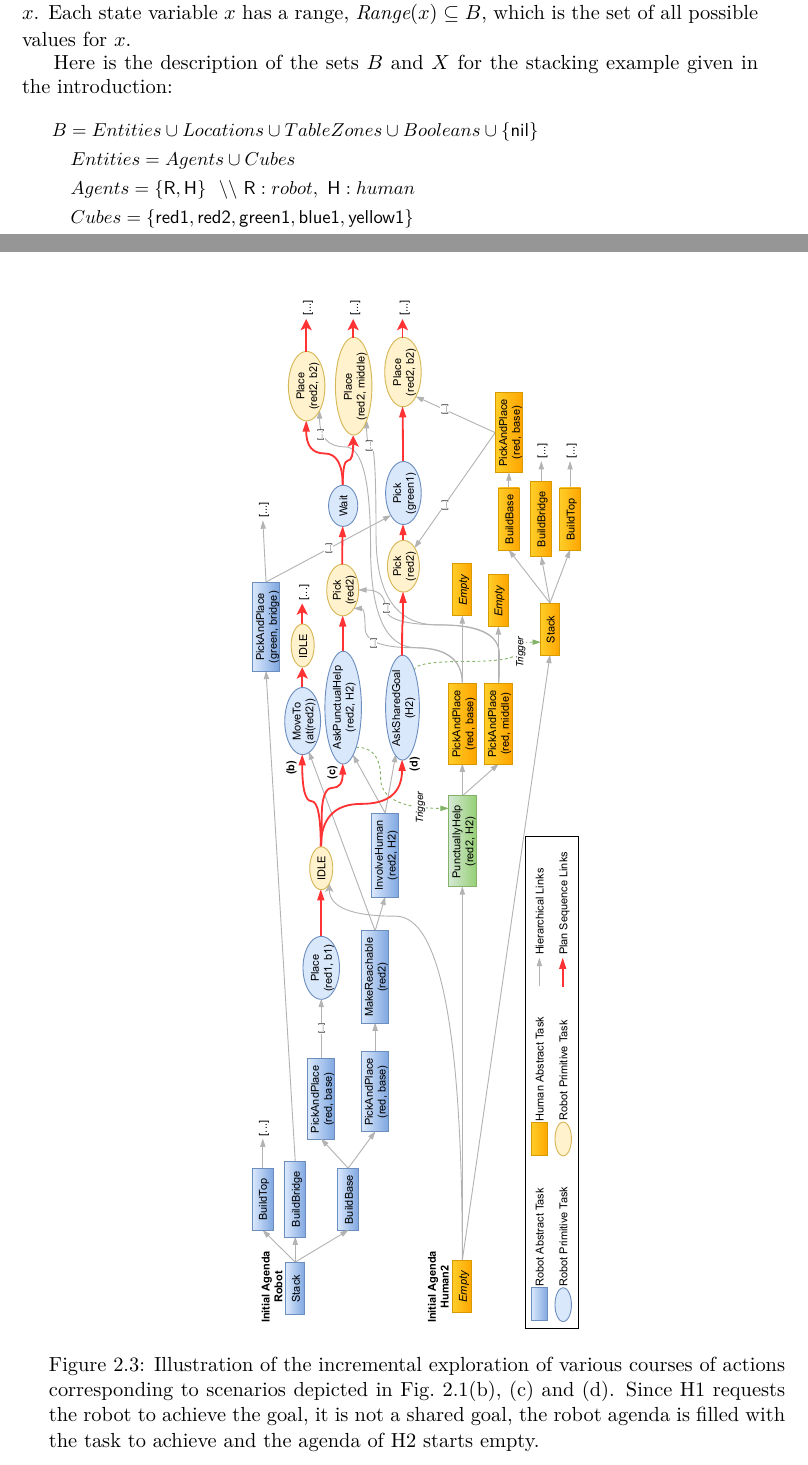
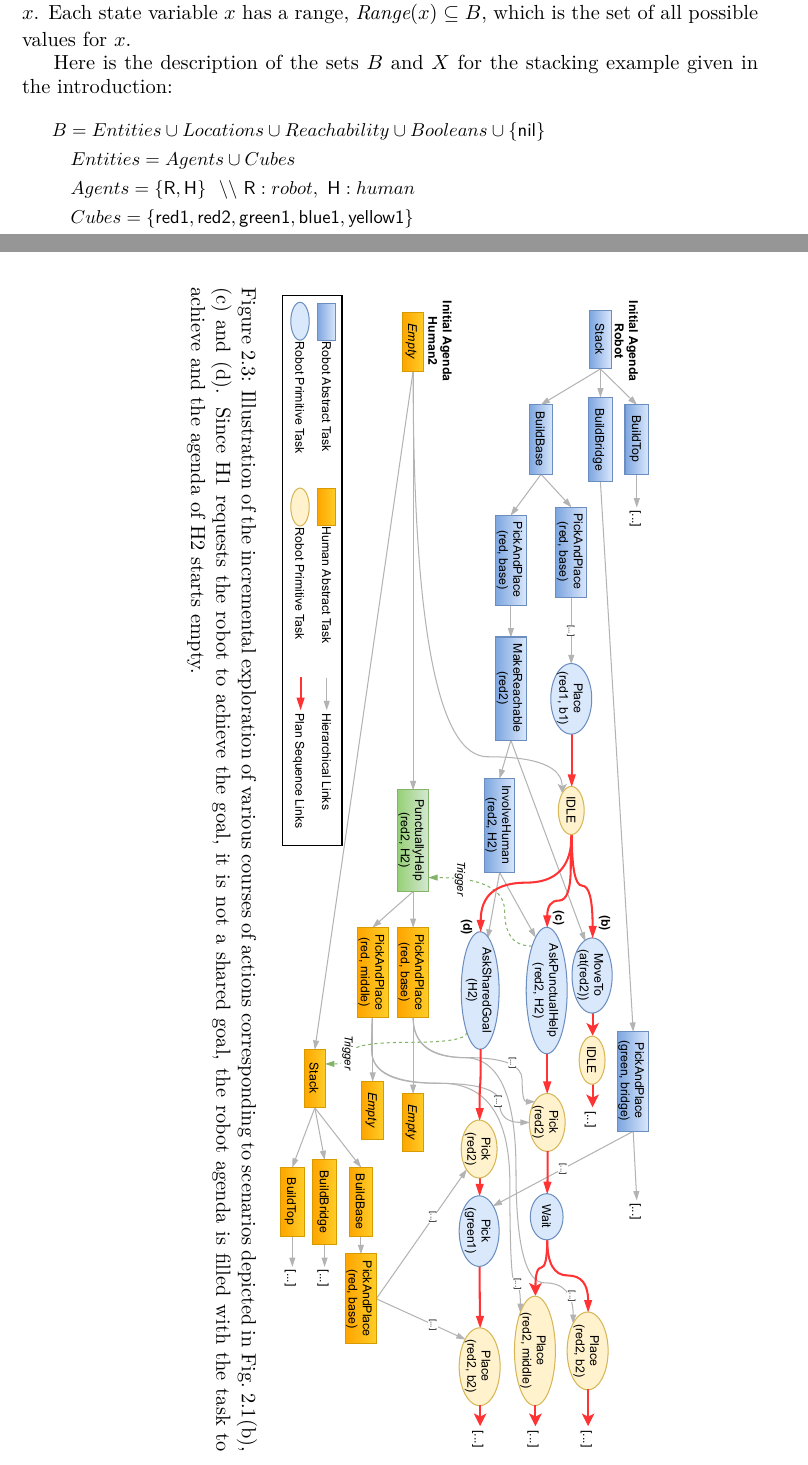
Before and after one commit to AnthonyFavier/Manuscrit, a LaTeX thesis (These.tex, which reads Chapters/Chapter2_HATPEHDA.tex): two parts of pages 48 and 55 of 179 before the commit and two parts of pages 48 and 55 of 181 after it, joined at a grey line, cut so that both start at the same text. Compiled offline with pdfLaTeX.

Commit message:
Ch2 minor

```diff
--- a/Chapters/Chapter2_HATPEHDA.tex
+++ b/Chapters/Chapter2_HATPEHDA.tex
@@ -186,18 +186,18 @@ A \textit{state-variable} over $B$ is a syntactic term $x = sv(b_1, ..., b_k)$,
 Here is the description of the sets $B$ and $X$ for the stacking example given in the introduction:
 {\small
 \begin{align*}
-&B           = Entities \cup Locations \cup TableZones \cup Booleans \cup \{\textsf{nil}\} \\
+&B           = Entities \cup Locations \cup Reachability \cup Booleans \cup \{\textsf{nil}\} \\
 &\quad Entities    = Agents \cup Cubes\\
 &\quad Agents      = \{ \textsf{R}, \textsf{H} \} ~~ \backslash\backslash~\textsf{R}:robot,~\textsf{H}:human\\
 &\quad Cubes     = \{ \textsf{red1}, \textsf{red2}, \textsf{green1}, \textsf{blue1}, \textsf{yellow1} \}\\
 &\quad Locations     = \{ \textsf{base1}, \textsf{base2}, \textsf{bridge}, \textsf{top1}, \textsf{top2} \}\\
-&\quad TableZones     = \{ \textsf{middle}, \textsf{side\_h}, \textsf{side\_r} \}\\
+&\quad Reachability     = \{ \textsf{middle}, \textsf{side\_h}, \textsf{side\_r} \}\\
 &\quad Booleans    = \{ \textsf{true},\textsf{false} \}\\
 &\\
 &X = \{ at(e), holding(a), solution(l) ~ | ~ e \in Entities, a \in Agents, l \in StackLocations\}\\
 &\quad \textit{Range}(holding(a) ~|~ a \in Agents) = Cubes \cup \{\textsf{nil}\} \\
 &\quad \textit{Range}(at(a) ~|~ a \in Agents) = \{ \textsf{side\_h}, \textsf{side\_r} \}\\
-&\quad \textit{Range}(at(c) ~|~ c \in Cubes) = TableZones \cup Locations\\
+&\quad \textit{Range}(at(c) ~|~ c \in Cubes) = Reachability \cup Locations\\
 &\quad \textit{Range}(solution(l) ~|~ l \in StackLocations) = Cubes \\
 \end{align*}
 }
@@ -373,12 +373,12 @@ Each scenario is commented below with their corresponding selected plan shown in
 \label{tab:plans}
 \end{table}
 
-\begin{figure}
+\begin{sidewaysfigure}
     \centering
-    \includegraphics[width=0.45\textwidth]{Chapter2/plans_rotated.pdf}
+    \includegraphics[width=1.0\textwidth]{Chapter2/plans.pdf}
     \caption{Illustration of the incremental exploration of various courses of actions corresponding to scenarios depicted in Fig.~\ref{fig:scenarios}(b), (c) and (d). Since H1 requests the robot to achieve the goal, it is not a shared goal, the robot agenda is filled with the task to achieve and the agenda of H2 starts empty.}
     \label{fig:plans}
-\end{figure}
+\end{sidewaysfigure}
 
 \paragraph{(a) H1 and R act together}
 First, the human sets a shared goal by asking the robot to stack cubes with him. Since it is a shared goal, Both human and robot agendas are initialized with the ``Stack" task. Thus, the robot anticipates that the human will pick the unreachable second red cube by querying the human action model. The selected plan to collaboratively stack can be seen in TABLE~\ref{tab:plans}(a).
```
Also changed, not shown: Chapters/Chapter2_HATPEHDA.tex (6 more changed lines).
